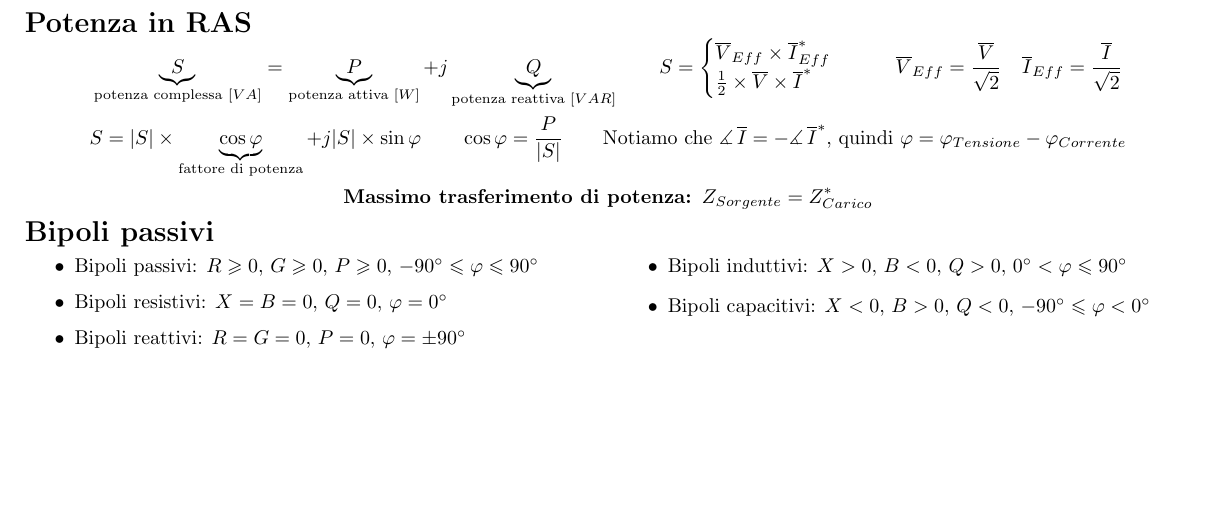
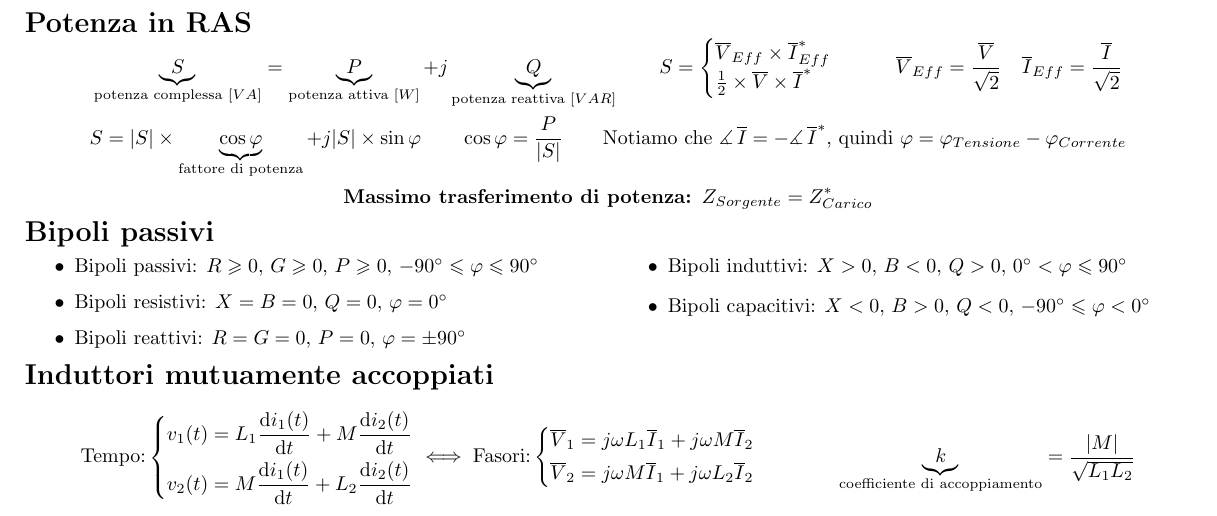
Before and after one commit to laughinginloud/schemiRiassuntivi, a LaTeX document (elettrotecnica/elettrotecnica.tex): part of page 2 of 2, cut so that both start at the same text, the shorter picture padded with empty space. Compiled offline with pdfLaTeX.

Commit message:
Aggiunti induttori mutuamente accoppiati

```diff
--- a/elettrotecnica/elettrotecnica.tex
+++ b/elettrotecnica/elettrotecnica.tex
@@ -1,4 +1,4 @@
-\documentclass{article}
+\documentclass[10pt]{article}
 
 \pagestyle{empty}
 
@@ -560,4 +560,27 @@
 
         \end{multicols}
 
+    \vspace{-3.5\baselineskip}
+    \section*{Induttori mutuamente accoppiati}
+
+        \[
+            \text{Tempo:}
+            \left\{
+                \begin{gathered}
+                    v_1 (t) = L_1 \dv{i_1 (t)}{t} + M \dv{i_2 (t)}{t}\\
+                    v_2 (t) = M \dv{i_1 (t)}{t} + L_2 \dv{i_2 (t)}{t}
+                \end{gathered}
+            \right.
+            \iff
+            \text{Fasori:}
+            \left\{
+                \begin{gathered}
+                    \overline{V}_1 = j \omega L_1 \overline{I}_1 + j \omega M \overline{I}_2\\
+                    \overline{V}_2 = j \omega M \overline{I}_1 + j \omega L_2 \overline{I}_2
+                \end{gathered}
+            \right.
+            \qquad\qquad
+            \underbrace{k}_{\text{coefficiente di accoppiamento}} = \frac{|M|}{\sqrt{L_1 L_2}}
+        \]
+
 \end{document}
```
Also changed, not shown: elettrotecnica/elettrotecnica.pdf.
